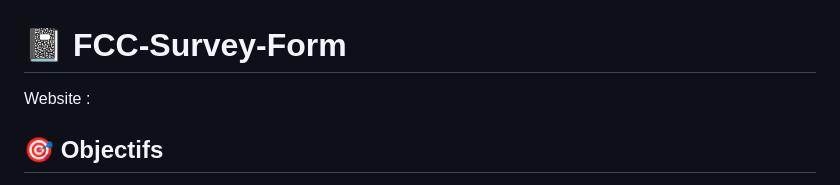
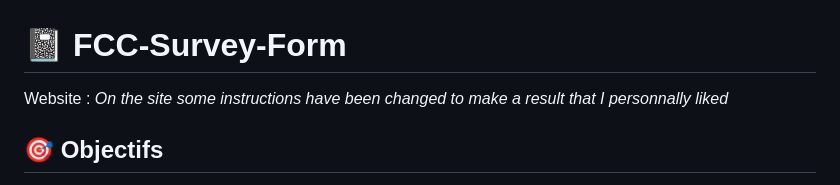
Before and after one commit to IDGHIM/fcc-Tribute-Page, a Markdown page: README.md, the part around the change. GitHub-like rendering.

```diff
--- a/README.md
+++ b/README.md
@@ -1,6 +1,6 @@
 # :notebook: FCC-Survey-Form
 Website :
-
+*On the site some instructions have been changed to make a result that I personnally liked*
 ## :dart: Objectifs
 For this project, you will build a tribute page for a subject of your choosing, fictional or real.
  *Similar to [Tribute Page](https://tribute-page.freecodecamp.rocks/) (do not copy this demo project).*
```
